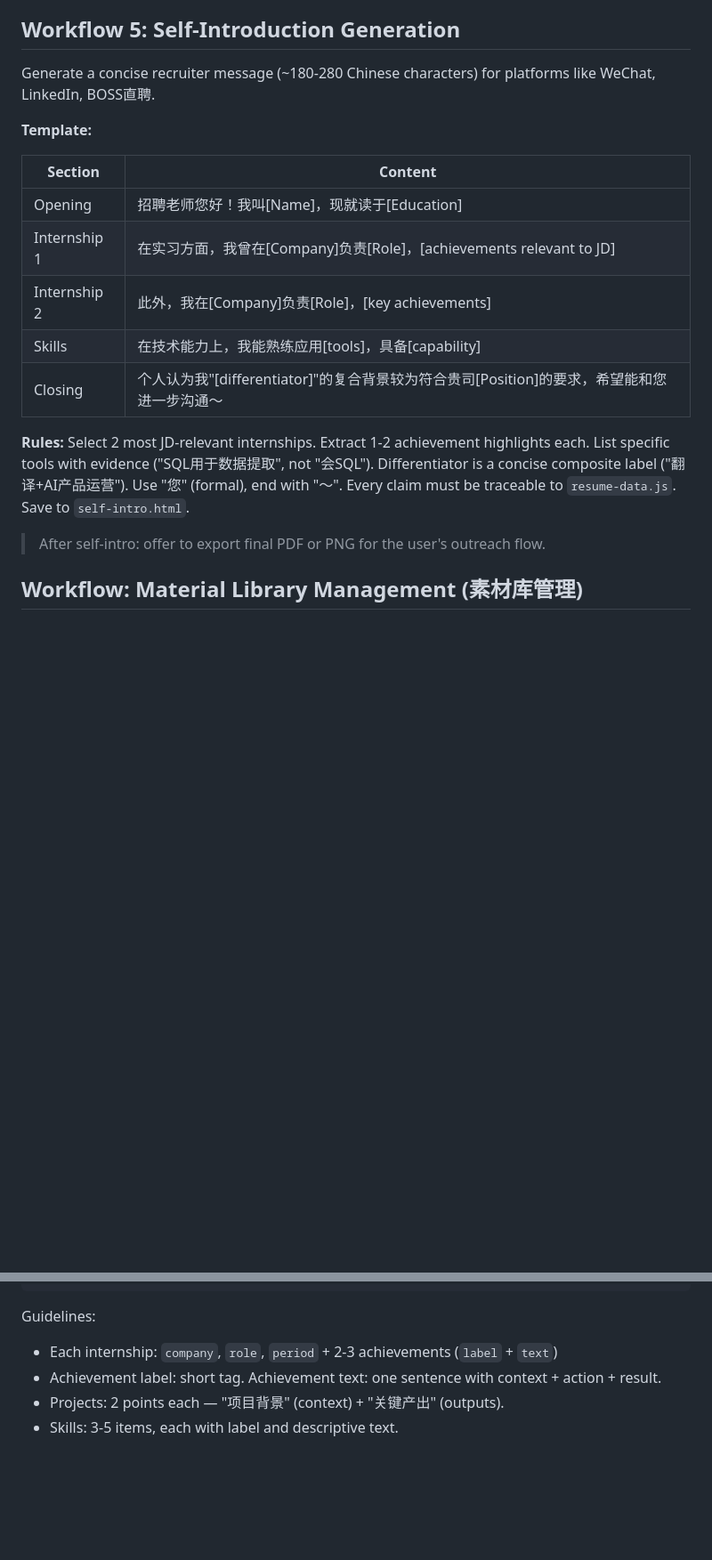
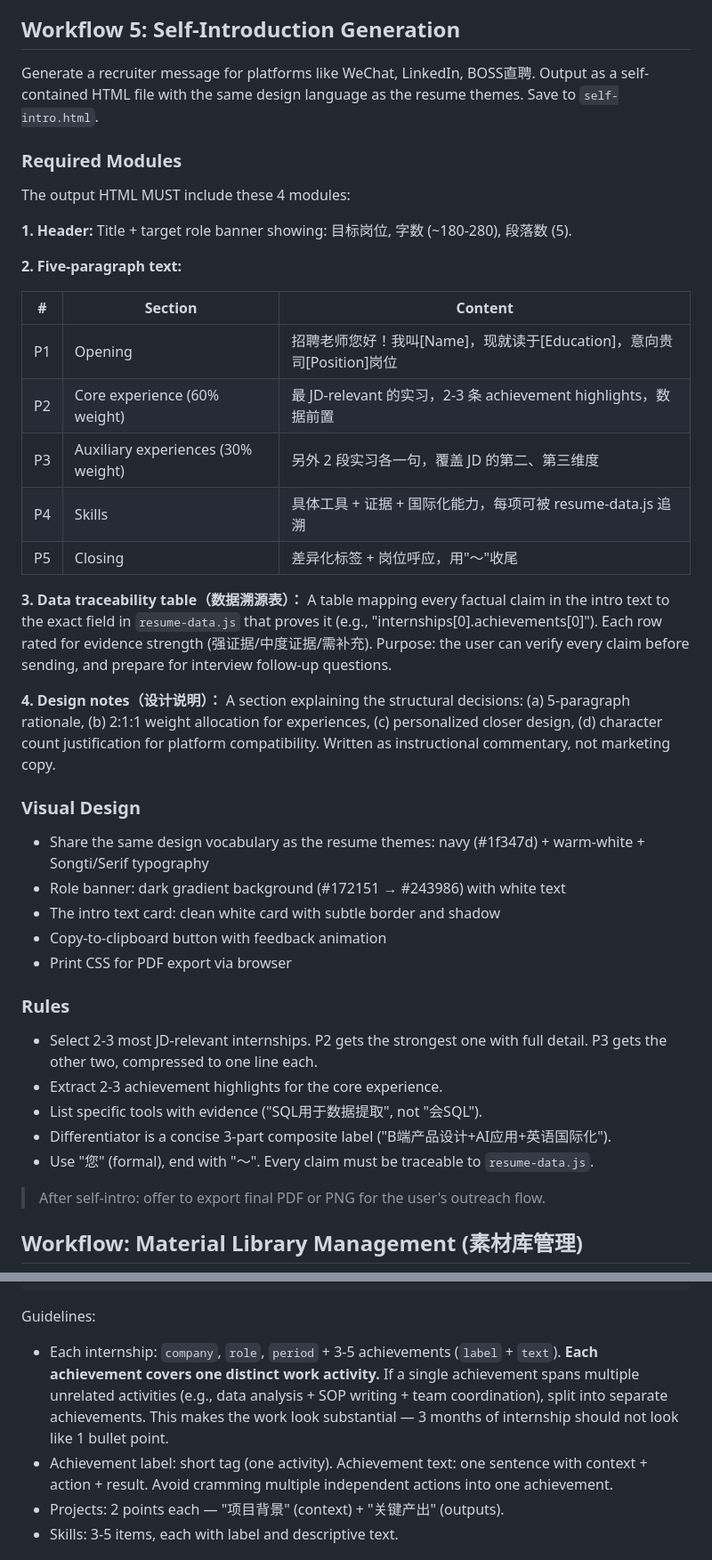
Before and after one commit to Uzimelow/ai-native-resume-kit, a Markdown page: SKILL.md, 2 parts joined by grey strips. Shown at 89% size. Rendered like a GitHub page; blank space fills up the shorter version.

Commit message:
Test-driven fixes: 3-5 achievements rule, output dir structure, self-intro 4-module redesign

````diff
--- a/SKILL.md
+++ b/SKILL.md
@@ -349,19 +350,42 @@ This turns every job application into an asset. Next time the user targets the s
 
 ## Workflow 5: Self-Introduction Generation
 
-Generate a concise recruiter message (~180-280 Chinese characters) for platforms like WeChat, LinkedIn, BOSS直聘.
+Generate a recruiter message for platforms like WeChat, LinkedIn, BOSS直聘. Output as a self-contained HTML file with the same design language as the resume themes. Save to `self-intro.html`.
 
-**Template:**
+### Required Modules
 
-| Section | Content |
-|---------|---------|
-| Opening | 招聘老师您好！我叫[Name]，现就读于[Education] |
-| Internship 1 | 在实习方面，我曾在[Company]负责[Role]，[achievements relevant to JD] |
-| Internship 2 | 此外，我在[Company]负责[Role]，[key achievements] |
-| Skills | 在技术能力上，我能熟练应用[tools]，具备[capability] |
-| Closing | 个人认为我"[differentiator]"的复合背景较为符合贵司[Position]的要求，希望能和您进一步沟通～ |
+The output HTML MUST include these 4 modules:
 
-**Rules:** Select 2 most JD-relevant internships. Extract 1-2 achievement highlights each. List specific tools with evidence ("SQL用于数据提取", not "会SQL"). Differentiator is a concise composite label ("翻译+AI产品运营"). Use "您" (formal), end with "～". Every claim must be traceable to `resume-data.js`. Save to `self-intro.html`.
+**1. Header:** Title + target role banner showing: 目标岗位, 字数 (~180-280), 段落数 (5).
+
+**2. Five-paragraph text:**
+
+| # | Section | Content |
+|---|---------|---------|
+| P1 | Opening | 招聘老师您好！我叫[Name]，现就读于[Education]，意向贵司[Position]岗位 |
+| P2 | Core experience (60% weight) | 最 JD-relevant 的实习，2-3 条 achievement highlights，数据前置 |
+| P3 | Auxiliary experiences (30% weight) | 另外 2 段实习各一句，覆盖 JD 的第二、第三维度 |
+| P4 | Skills | 具体工具 + 证据 + 国际化能力，每项可被 resume-data.js 追溯 |
+| P5 | Closing | 差异化标签 + 岗位呼应，用"～"收尾 |
+
+**3. Data traceability table（数据溯源表）：** A table mapping every factual claim in the intro text to the exact field in `resume-data.js` that proves it (e.g., "internships[0].achievements[0]"). Each row rated for evidence strength (强证据/中度证据/需补充). Purpose: the user can verify every claim before sending, and prepare for interview follow-up questions.
+
+**4. Design notes（设计说明）：** A section explaining the structural decisions: (a) 5-paragraph rationale, (b) 2:1:1 weight allocation for experiences, (c) personalized closer design, (d) character count justification for platform compatibility. Written as instructional commentary, not marketing copy.
+
+### Visual Design
+
+- Share the same design vocabulary as the resume themes: navy (#1f347d) + warm-white + Songti/Serif typography
+- Role banner: dark gradient background (#172151 → #243986) with white text
+- The intro text card: clean white card with subtle border and shadow
+- Copy-to-clipboard button with feedback animation
+- Print CSS for PDF export via browser
+
+### Rules
+- Select 2-3 most JD-relevant internships. P2 gets the strongest one with full detail. P3 gets the other two, compressed to one line each.
+- Extract 2-3 achievement highlights for the core experience.
+- List specific tools with evidence ("SQL用于数据提取", not "会SQL").
+- Differentiator is a concise 3-part composite label ("B端产品设计+AI应用+英语国际化").
+- Use "您" (formal), end with "～". Every claim must be traceable to `resume-data.js`.
 
 > After self-intro: offer to export final PDF or PNG for the user's outreach flow.
 
@@ -418,8 +442,8 @@ window.resumeData = {
 ```
 
 Guidelines:
-- Each internship: `company`, `role`, `period` + 2-3 achievements (`label` + `text`)
-- Achievement label: short tag. Achievement text: one sentence with context + action + result.
+- Each internship: `company`, `role`, `period` + 3-5 achievements (`label` + `text`). **Each achievement covers one distinct work activity.** If a single achievement spans multiple unrelated activities (e.g., data analysis + SOP writing + team coordination), split into separate achievements. This makes the work look substantial — 3 months of internship should not look like 1 bullet point.
+- Achievement label: short tag (one activity). Achievement text: one sentence with context + action + result. Avoid cramming multiple independent actions into one achievement.
 - Projects: 2 points each — "项目背景" (context) + "关键产出" (outputs).
 - Skills: 3-5 items, each with label and descriptive text.
 
````
Also changed, not shown: other parts of SKILL.md (+1 -0 lines), CHANGELOG.md (+23 -0 lines).
